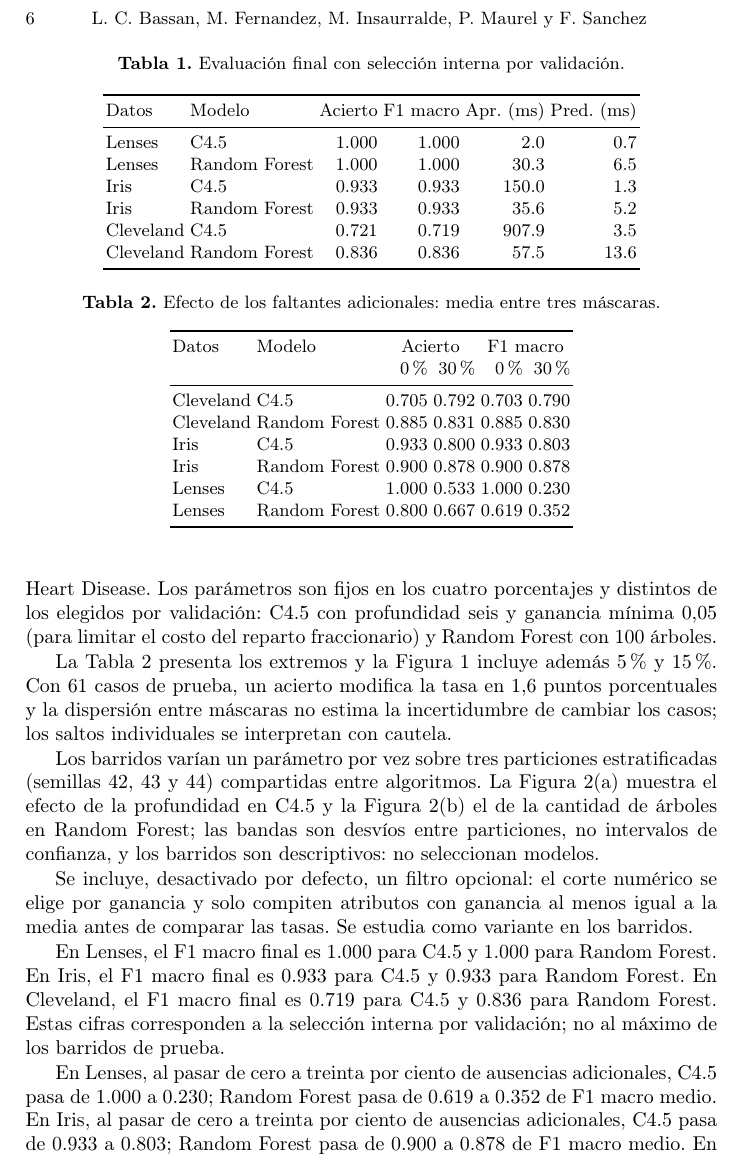
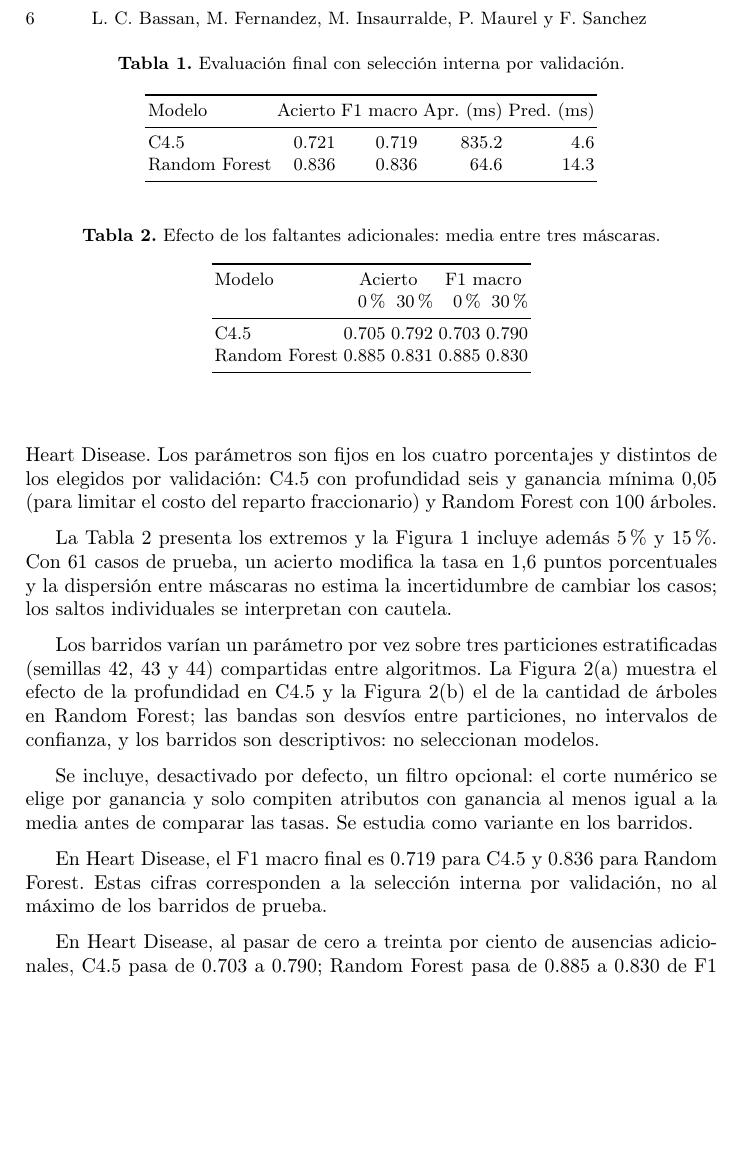
Before and after one commit to marianoInsa/Decision-Tree-vs-Random-Forest, a LaTeX paper (paper/Paper_Equipo-QG_TP_IA.tex, which reads paper/observaciones_resultados.tex, paper/tablas_resultados.tex): part of page 6 of 8, cut so that both start at the same text, the shorter picture padded with empty space. Compiled offline with pdfLaTeX.

Commit message:
chore(resultados): regenerar tablas, figuras y PDF

```diff
--- a/paper/observaciones_resultados.tex
+++ b/paper/observaciones_resultados.tex
@@ -1,4 +1,4 @@
-En Lenses, el F1 macro final es 1.000 para C4.5 y 1.000 para Random Forest. En Iris, el F1 macro final es 0.933 para C4.5 y 0.933 para Random Forest. En Cleveland, el F1 macro final es 0.719 para C4.5 y 0.836 para Random Forest. Estas cifras corresponden a la selección interna por validación; no al máximo de los barridos de prueba.
+En Heart Disease, el F1 macro final es 0.719 para C4.5 y 0.836 para Random Forest. Estas cifras corresponden a la selección interna por validación, no al máximo de los barridos de prueba.
 
-En Lenses, al pasar de cero a treinta por ciento de ausencias adicionales, C4.5 pasa de 1.000 a 0.230; Random Forest pasa de 0.619 a 0.352 de F1 macro medio. En Iris, al pasar de cero a treinta por ciento de ausencias adicionales, C4.5 pasa de 0.933 a 0.803; Random Forest pasa de 0.900 a 0.878 de F1 macro medio. En Cleveland, al pasar de cero a treinta por ciento de ausencias adicionales, C4.5 pasa de 0.703 a 0.790; Random Forest pasa de 0.885 a 0.830 de F1 macro medio. La comparación conserva parámetros y casos; no se supone que el efecto sea monótono ni que se repita en otros problemas.
+En Heart Disease, al pasar de cero a treinta por ciento de ausencias adicionales, C4.5 pasa de 0.703 a 0.790; Random Forest pasa de 0.885 a 0.830 de F1 macro medio. La comparación conserva parámetros y casos; no se supone que el efecto sea monótono ni que se repita en otros problemas.
 
--- a/paper/tablas_resultados.tex
+++ b/paper/tablas_resultados.tex
@@ -1,21 +1,13 @@
-\begin{table}[!ht]\centering\caption{Evaluación final con selección interna por validación.}
-\label{tab:finales}\small\begin{tabular}{llrrrr}\toprule
-Datos & Modelo & Acierto & F1 macro & Apr. (ms) & Pred. (ms)\\\midrule
-Lenses & C4.5 & 1.000 & 1.000 & 2.0 & 0.7\\
-Lenses & Random Forest & 1.000 & 1.000 & 30.3 & 6.5\\
-Iris & C4.5 & 0.933 & 0.933 & 150.0 & 1.3\\
-Iris & Random Forest & 0.933 & 0.933 & 35.6 & 5.2\\
-Cleveland & C4.5 & 0.721 & 0.719 & 907.9 & 3.5\\
-Cleveland & Random Forest & 0.836 & 0.836 & 57.5 & 13.6\\
+\begin{table}[tb]\centering\caption{Evaluación final con selección interna por validación.}
+\label{tab:finales}\small\begin{tabular}{lrrrr}\toprule
+Modelo & Acierto & F1 macro & Apr. (ms) & Pred. (ms)\\\midrule
+C4.5 & 0.721 & 0.719 & 835.2 & 4.6\\
+Random Forest & 0.836 & 0.836 & 64.6 & 14.3\\
 \bottomrule\end{tabular}\end{table}
-\begin{table}[!ht]\centering\caption{Efecto de los faltantes adicionales: media entre tres máscaras.}
-\label{tab:nulos}\small\begin{tabular}{llrrrr}\toprule
-Datos & Modelo & \multicolumn{2}{c}{Acierto} & \multicolumn{2}{c}{F1 macro}\\
- & & 0\% & 30\% & 0\% & 30\%\\\midrule
-Cleveland & C4.5 & 0.705 & 0.792 & 0.703 & 0.790\\
-Cleveland & Random Forest & 0.885 & 0.831 & 0.885 & 0.830\\
-Iris & C4.5 & 0.933 & 0.800 & 0.933 & 0.803\\
-Iris & Random Forest & 0.900 & 0.878 & 0.900 & 0.878\\
-Lenses & C4.5 & 1.000 & 0.533 & 1.000 & 0.230\\
-Lenses & Random Forest & 0.800 & 0.667 & 0.619 & 0.352\\
+\begin{table}[tb]\centering\caption{Efecto de los faltantes adicionales: media entre tres máscaras.}
+\label{tab:nulos}\small\begin{tabular}{lrrrr}\toprule
+Modelo & \multicolumn{2}{c}{Acierto} & \multicolumn{2}{c}{F1 macro}\\
+ & 0\% & 30\% & 0\% & 30\%\\\midrule
+C4.5 & 0.705 & 0.792 & 0.703 & 0.790\\
+Random Forest & 0.885 & 0.831 & 0.885 & 0.830\\
 \bottomrule\end{tabular}\end{table}
```
Also changed, not shown: paper/Paper_Equipo-QG_TP_IA.pdf, paper/figuras/arboles_bosque.pdf, paper/figuras/c45_barridos.pdf, paper/figuras/comparacion.pdf, paper/figuras/faltantes.pdf, paper/figuras/faltantes_resumen.pdf, paper/figuras/profundidad_c45.pdf, paper/figuras/rf_barridos.pdf, paper/observaciones_resultados.tex (2 more changed lines), 1 other file.
